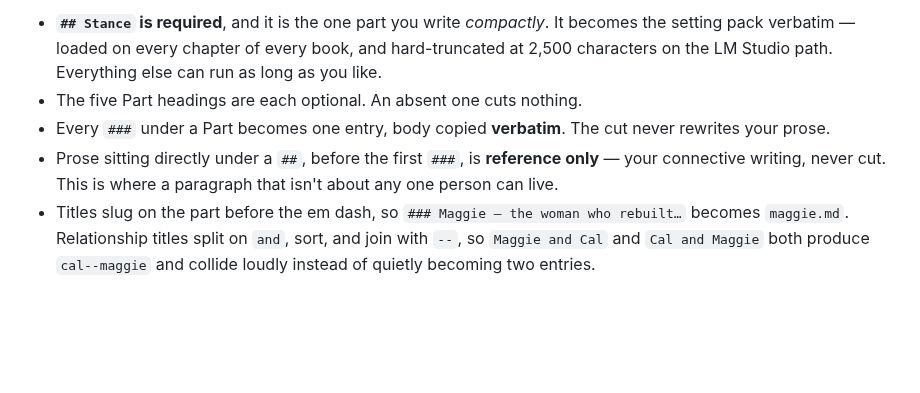
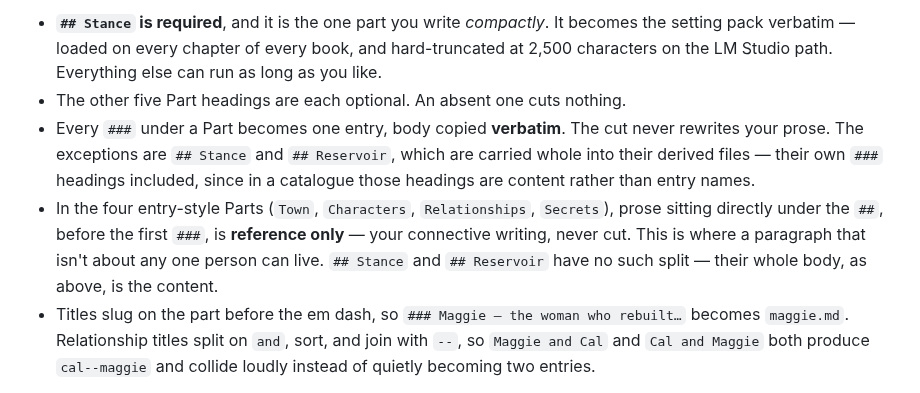
Before and after one commit to bkoh957/penny, a Markdown page: README.md, the part around the change. Drawn GitHub-style; blank space fills up the shorter version.

Commit message:
docs: finish the six-heading, two-verbatim-parts sweep of the capture bullet list

```diff
--- a/README.md
+++ b/README.md
@@ -262,12 +262,16 @@ The town is ordinary to locals, strange to the protagonist.
 - **`## Stance` is required**, and it is the one part you write *compactly*. It becomes the
   setting pack verbatim — loaded on every chapter of every book, and hard-truncated at 2,500
   characters on the LM Studio path. Everything else can run as long as you like.
-- The five Part headings are each optional. An absent one cuts nothing.
+- The other five Part headings are each optional. An absent one cuts nothing.
 - Every `###` under a Part becomes one entry, body copied **verbatim**. The cut never
-  rewrites your prose.
-- Prose sitting directly under a `##`, before the first `###`, is **reference only** — your
+  rewrites your prose. The exceptions are `## Stance` and `## Reservoir`, which are
+  carried whole into their derived files — their own `###` headings included, since in
+  a catalogue those headings are content rather than entry names.
+- In the four entry-style Parts (`Town`, `Characters`, `Relationships`, `Secrets`), prose
+  sitting directly under the `##`, before the first `###`, is **reference only** — your
   connective writing, never cut. This is where a paragraph that isn't about any one person
-  can live.
+  can live. `## Stance` and `## Reservoir` have no such split — their whole body, as above,
+  is the content.
 - Titles slug on the part before the em dash, so `### Maggie — the woman who rebuilt…`
   becomes `maggie.md`. Relationship titles split on ` and `, sort, and join with `--`, so
   `Maggie and Cal` and `Cal and Maggie` both produce `cal--maggie` and collide loudly
```
